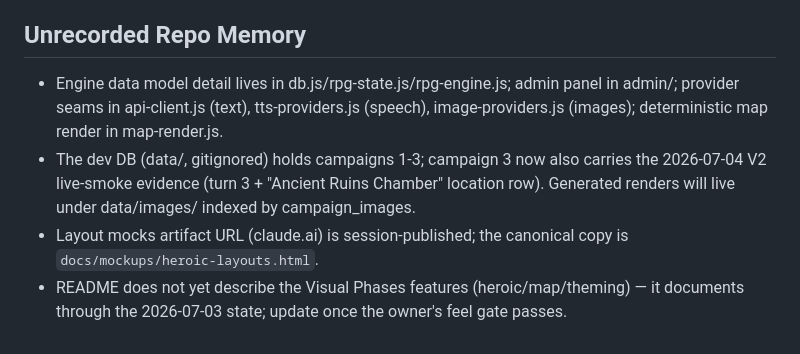
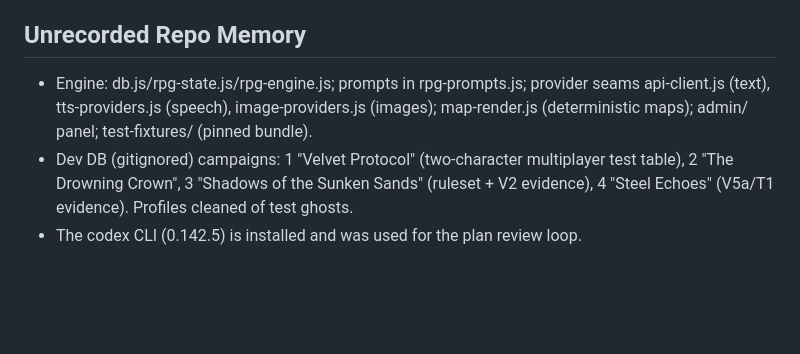
Before and after one commit to roethlar/ai-rpg-engine, a Markdown page: .agents/state.md, the part around one of its changes. Drawn GitHub-style; blank space fills up the shorter version.

```diff
--- a/.agents/state.md
+++ b/.agents/state.md
@@ -73,13 +74,10 @@ short and update it when important repo facts change.
 
 ## Unrecorded Repo Memory
 
-- Engine data model detail lives in db.js/rpg-state.js/rpg-engine.js; admin panel in
-  admin/; provider seams in api-client.js (text), tts-providers.js (speech),
-  image-providers.js (images); deterministic map render in map-render.js.
-- The dev DB (data/, gitignored) holds campaigns 1-3; campaign 3 now also carries the
-  2026-07-04 V2 live-smoke evidence (turn 3 + "Ancient Ruins Chamber" location row).
-  Generated renders will live under data/images/ indexed by campaign_images.
-- Layout mocks artifact URL (claude.ai) is session-published; the canonical copy is
-  `docs/mockups/heroic-layouts.html`.
-- README does not yet describe the Visual Phases features (heroic/map/theming) — it
-  documents through the 2026-07-03 state; update once the owner's feel gate passes.
+- Engine: db.js/rpg-state.js/rpg-engine.js; prompts in rpg-prompts.js; provider seams
+  api-client.js (text), tts-providers.js (speech), image-providers.js (images);
+  map-render.js (deterministic maps); admin/ panel; test-fixtures/ (pinned bundle).
+- Dev DB (gitignored) campaigns: 1 "Velvet Protocol" (two-character multiplayer test
+  table), 2 "The Drowning Crown", 3 "Shadows of the Sunken Sands" (ruleset + V2
+  evidence), 4 "Steel Echoes" (V5a/T1 evidence). Profiles cleaned of test ghosts.
+- The codex CLI (0.142.5) is installed and was used for the plan review loop.
```
Also changed, not shown: other parts of .agents/state.md (+53 -52 lines).
